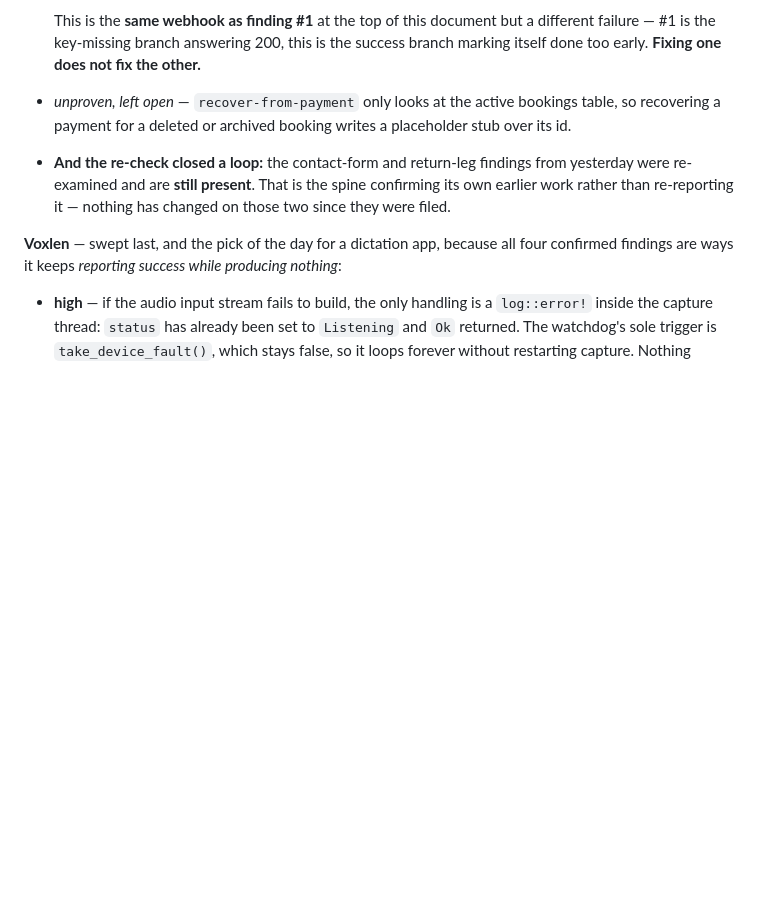
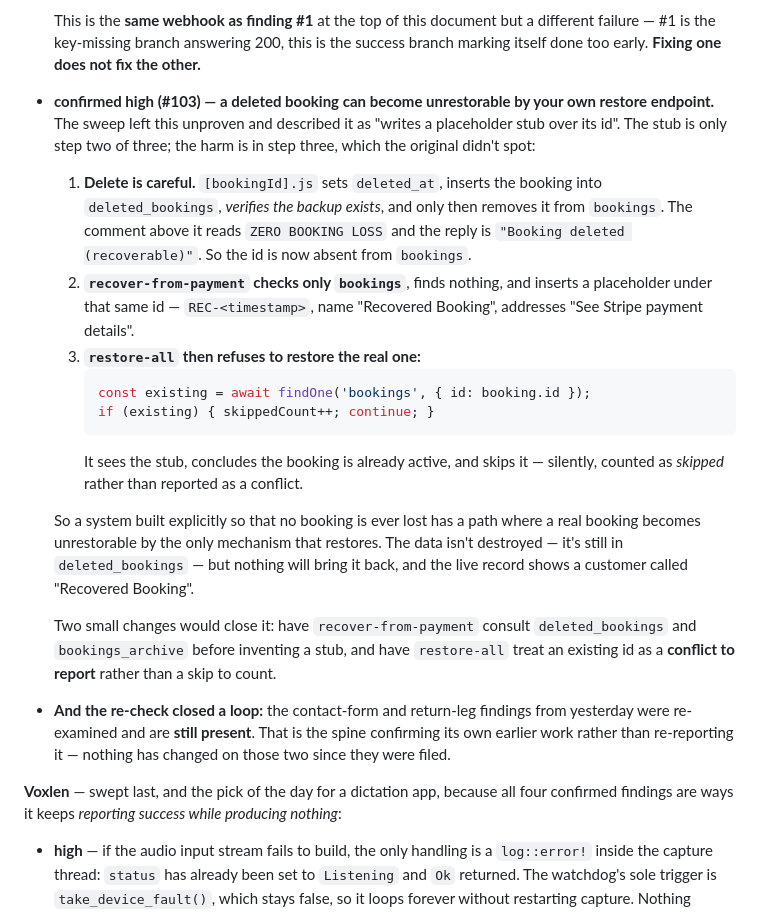
Before and after one commit to ccantynz-alt/jarvis-platform, a Markdown page: docs/FINDINGS-2026-07-30.md, the part around the change. Drawn GitHub-style; blank space fills up the shorter version.

Commit message:
BookaRide: a deleted booking can become unrestorable by its own restore endpoint
Last unproven finding from tonight's sweeps, settled by reading the code — and the
consequence is worse than the finding described. It said "writes a placeholder stub
over its id"; the stub is step two of three, and the harm is in step three.

  1. Delete is careful. [bookingId].js sets deleted_at, inserts into
     deleted_bookings, VERIFIES that backup, and only then deletes from bookings.
     The comment reads ZERO BOOKING LOSS; the response says "deleted (recoverable)".
  2. recover-from-payment checks only findOne("bookings", {id}), finds nothing
     because the row has moved, and inserts a placeholder under that same id —
     "Recovered Booking", "See Stripe payment details".
  3. restore-all does `if (existing) { skippedCount++; continue; }` — it sees the
     stub, decides the booking is already active, and skips restoring the real one.
     Silently, counted as skipped rather than reported as a conflict.

So a system built explicitly so no booking is ever lost has a path where a real one
becomes unrestorable by the only endpoint that restores. The data survives in
deleted_bookings; nothing will bring it back.

That is three unproven findings settled tonight by reading rather than leaving them
in limbo — this one, GateTest's audit log, and BookaRide's webhook ordering. An
unproven claim on a money path is worse than either verdict, because nobody knows
whether to act. Two of the three turned out more serious than filed, which is an
argument for doing this rather than trusting the severity label.

Co-Authored-By: Claude Opus 5 <noreply@anthropic.com>

````diff
--- a/docs/FINDINGS-2026-07-30.md
+++ b/docs/FINDINGS-2026-07-30.md
@@ -327,9 +327,35 @@ that re-emails customers.
   This is the **same webhook as finding #1** at the top of this document but a
   different failure — #1 is the key-missing branch answering 200, this is the success
   branch marking itself done too early. **Fixing one does not fix the other.**
-- *unproven, left open* — `recover-from-payment` only looks at the active bookings
-  table, so recovering a payment for a deleted or archived booking writes a
-  placeholder stub over its id.
+- **confirmed high (#103) — a deleted booking can become unrestorable by your own
+  restore endpoint.** The sweep left this unproven and described it as "writes a
+  placeholder stub over its id". The stub is only step two of three; the harm is in
+  step three, which the original didn't spot:
+
+  1. **Delete is careful.** `[bookingId].js` sets `deleted_at`, inserts the booking
+     into `deleted_bookings`, *verifies the backup exists*, and only then removes it
+     from `bookings`. The comment above it reads `ZERO BOOKING LOSS` and the reply
+     is `"Booking deleted (recoverable)"`. So the id is now absent from `bookings`.
+  2. **`recover-from-payment` checks only `bookings`**, finds nothing, and inserts a
+     placeholder under that same id — `REC-<timestamp>`, name "Recovered Booking",
+     addresses "See Stripe payment details".
+  3. **`restore-all` then refuses to restore the real one:**
+     ```js
+     const existing = await findOne('bookings', { id: booking.id });
+     if (existing) { skippedCount++; continue; }
+     ```
+     It sees the stub, concludes the booking is already active, and skips it —
+     silently, counted as *skipped* rather than reported as a conflict.
+
+  So a system built explicitly so that no booking is ever lost has a path where a
+  real booking becomes unrestorable by the only mechanism that restores. The data
+  isn't destroyed — it's still in `deleted_bookings` — but nothing will bring it
+  back, and the live record shows a customer called "Recovered Booking".
+
+  Two small changes would close it: have `recover-from-payment` consult
+  `deleted_bookings` and `bookings_archive` before inventing a stub, and have
+  `restore-all` treat an existing id as a **conflict to report** rather than a skip
+  to count.
 - **And the re-check closed a loop:** the contact-form and return-leg findings from
   yesterday were re-examined and are **still present**. That is the spine confirming
   its own earlier work rather than re-reporting it — nothing has changed on those
````
